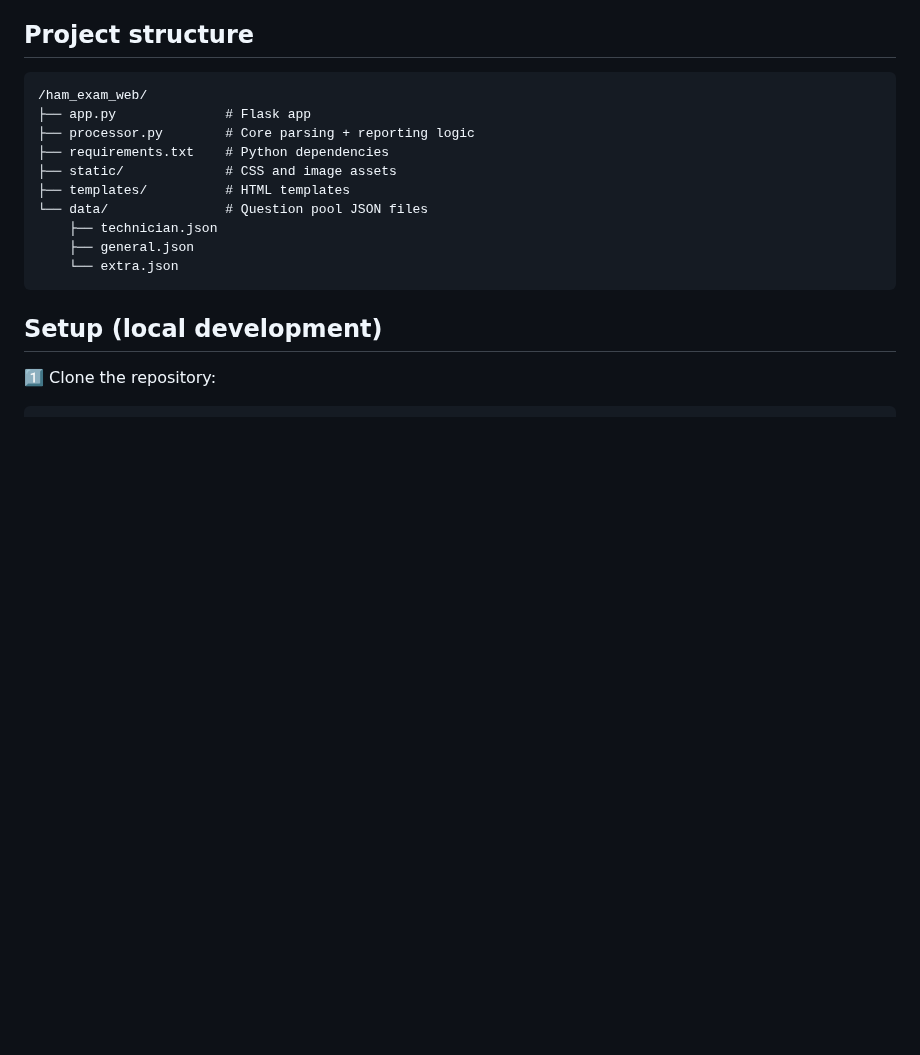
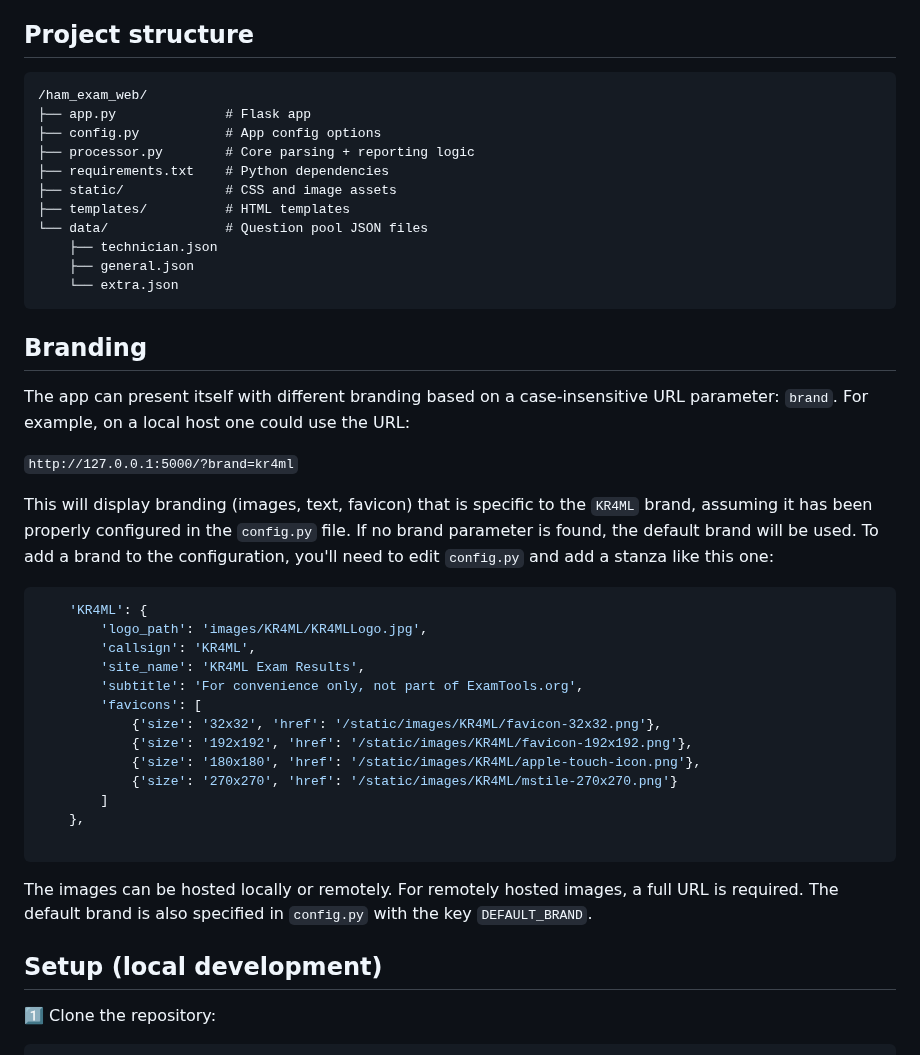
Before and after one commit to jpasqua/wm7x-exam-results, a Markdown page: README.md, the part around the change. GitHub-like rendering; blank space fills up the shorter version.

Commit message:
Add notes about branding

````diff
--- a/README.md
+++ b/README.md
@@ -21,6 +21,7 @@ It identifies missed questions, looks up the question texts and correct answers,
 ```
 /ham_exam_web/
 ├── app.py              # Flask app
+├── config.py           # App config options
 ├── processor.py        # Core parsing + reporting logic
 ├── requirements.txt    # Python dependencies
 ├── static/             # CSS and image assets
@@ -31,6 +32,31 @@ It identifies missed questions, looks up the question texts and correct answers,
     └── extra.json
 ```
 
+## Branding
+
+The app can present itself with different branding based on a case-insensitive URL parameter: `brand`. For example, on a local host one could use the URL:
+
+`http://127.0.0.1:5000/?brand=kr4ml`
+
+This will display branding (images, text, favicon) that is specific to the `KR4ML` brand, assuming it has been properly configured in the `config.py` file. If no brand parameter is found, the default brand will be used. To add a brand to the configuration, you'll need to edit `config.py` and add a stanza like this one:
+
+```json
+    'KR4ML': {
+        'logo_path': 'images/KR4ML/KR4MLLogo.jpg',
+        'callsign': 'KR4ML',
+        'site_name': 'KR4ML Exam Results',
+        'subtitle': 'For convenience only, not part of ExamTools.org',
+        'favicons': [
+            {'size': '32x32', 'href': '/static/images/KR4ML/favicon-32x32.png'},
+            {'size': '192x192', 'href': '/static/images/KR4ML/favicon-192x192.png'},
+            {'size': '180x180', 'href': '/static/images/KR4ML/apple-touch-icon.png'},
+            {'size': '270x270', 'href': '/static/images/KR4ML/mstile-270x270.png'}
+        ]
+    },
+
+```
+
+The images can be hosted locally or remotely. For remotely hosted images, a full URL is required. The default brand is also specified in `config.py` with the key `DEFAULT_BRAND`.
 
 ## Setup (local development)
 
````
